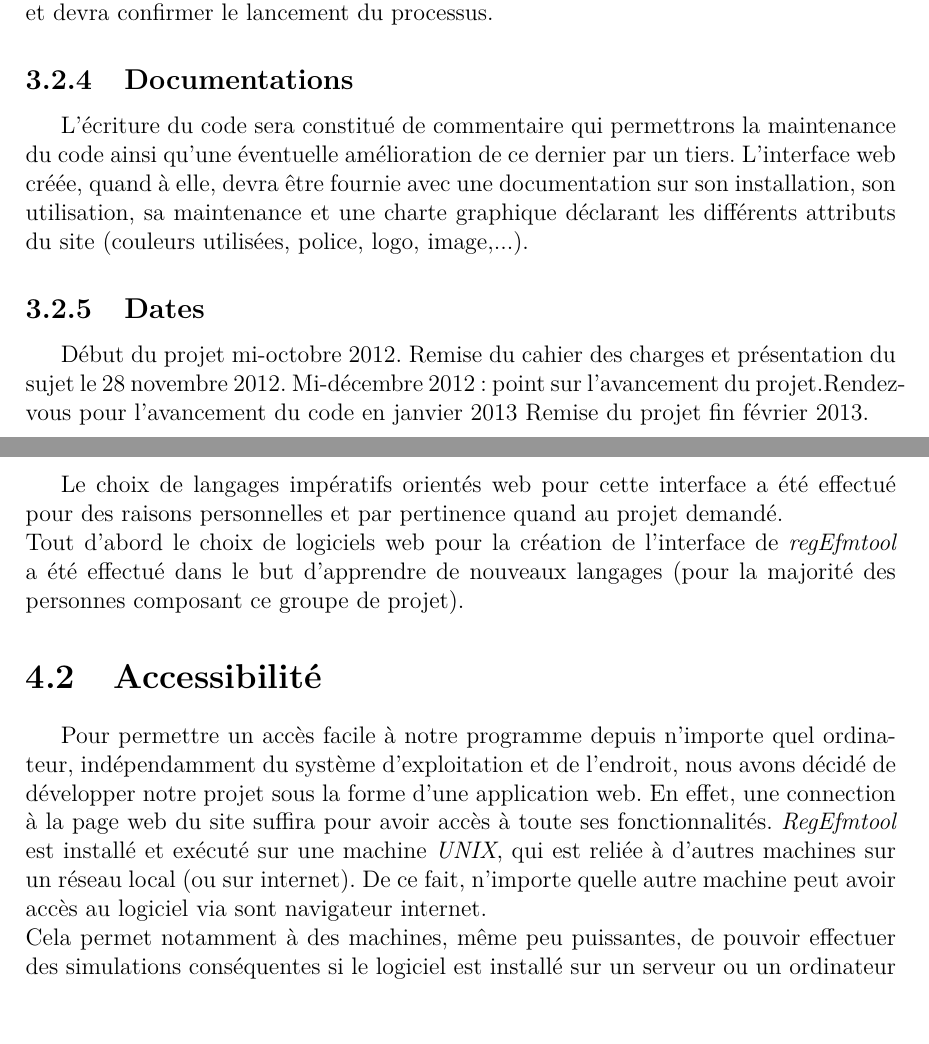
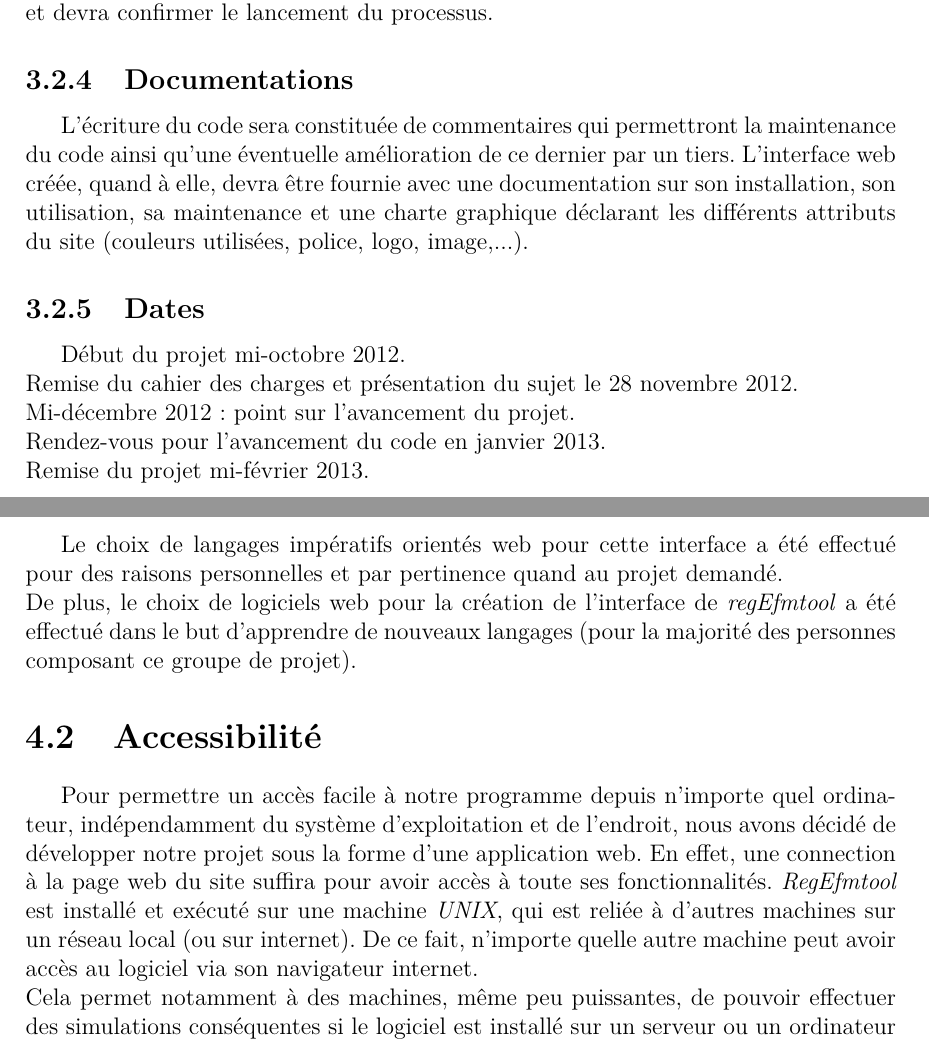
Before and after one commit to bioinfocttj/CPR, a LaTeX document (CdC.tex, which reads besoins.tex, choix.tex): two parts of pages 9 and 10 of 11, joined at a grey line, cut so that both start at the same text, the shorter picture padded with empty space. Compiled offline with pdfLaTeX.

Commit message:
correction choix et besoins

```diff
--- a/besoins.tex
+++ b/besoins.tex
@@ -36,8 +36,12 @@ Il faudra gérer l'espace occupé par les fichier chargés sur le serveur. Le si
 Il faudra effectuer une vérification du nombre de métabolites et de réactions afin d'estimer le temps de calcul. Si ce dernier s'avère trop long, l'utilisateur sera prévenu et devra confirmer le lancement du processus.
 
 \subsection{Documentations}
-L'écriture du code sera constitué de commentaire qui permettrons la maintenance du code ainsi qu'une éventuelle amélioration de ce dernier par un tiers.
+L'écriture du code sera constituée de commentaires qui permettront la maintenance du code ainsi qu'une éventuelle amélioration de ce dernier par un tiers.
 L'interface web créée, quand à elle, devra être fournie avec une documentation sur son installation, son utilisation, sa maintenance et une charte graphique déclarant les différents attributs du site (couleurs utilisées, police, logo, image,...).
 
 \subsection{Dates}
-Début du projet mi-octobre 2012. Remise du cahier des charges et présentation du sujet le 28 novembre 2012.  Mi-décembre 2012: point sur l'avancement du projet.Rendez-vous pour l'avancement du code en janvier 2013 Remise du projet fin février 2013.
+Début du projet mi-octobre 2012. \\
+Remise du cahier des charges et présentation du sujet le 28 novembre 2012.  \\
+Mi-décembre 2012: point sur l'avancement du projet.\\
+Rendez-vous pour l'avancement du code en janvier 2013.\\
+Remise du projet mi-février 2013.
--- a/choix.tex
+++ b/choix.tex
@@ -4,10 +4,10 @@
 
 \section{Langages}
 Le choix de langages impératifs orientés web pour cette interface a été effectué pour des raisons personnelles et par pertinence quand au projet demandé.\\
-Tout d'abord le choix de logiciels web pour la création de l'interface de \emph{regEfmtool} a été effectué dans le but d'apprendre de nouveaux langages (pour la majorité des personnes composant ce groupe de projet).
+De plus, le choix de logiciels web pour la création de l'interface de \emph{regEfmtool} a été effectué dans le but d'apprendre de nouveaux langages (pour la majorité des personnes composant ce groupe de projet).
 
 \section{Accessibilité}
-Pour permettre un accès facile à notre programme depuis n'importe quel ordinateur, indépendamment du système d'exploitation et de l'endroit, nous avons décidé de développer notre projet sous la forme d'une application web. En effet, une connection à la page web du site suffira pour avoir accès à toute ses fonctionnalités. \emph{RegEfmtool} est installé et exécuté sur une machine \emph{UNIX}, qui est reliée à d'autres machines sur un réseau local (ou sur internet). De ce fait, n'importe quelle autre machine peut avoir accès au logiciel via sont navigateur internet.\\
+Pour permettre un accès facile à notre programme depuis n'importe quel ordinateur, indépendamment du système d'exploitation et de l'endroit, nous avons décidé de développer notre projet sous la forme d'une application web. En effet, une connection à la page web du site suffira pour avoir accès à toute ses fonctionnalités. \emph{RegEfmtool} est installé et exécuté sur une machine \emph{UNIX}, qui est reliée à d'autres machines sur un réseau local (ou sur internet). De ce fait, n'importe quelle autre machine peut avoir accès au logiciel via son navigateur internet.\\
 Cela permet notamment à des machines, même peu puissantes, de pouvoir effectuer des simulations conséquentes si le logiciel est installé sur un serveur ou un ordinateur performant.\\
 Dans le cas d'une installation sur une machine non reliée à un réseau de partage de \emph{regEfmtool} l'exécution est néanmoins possible.
 
```
Also changed, not shown: CdC.pdf, besoins.tex (2 more changed lines).
